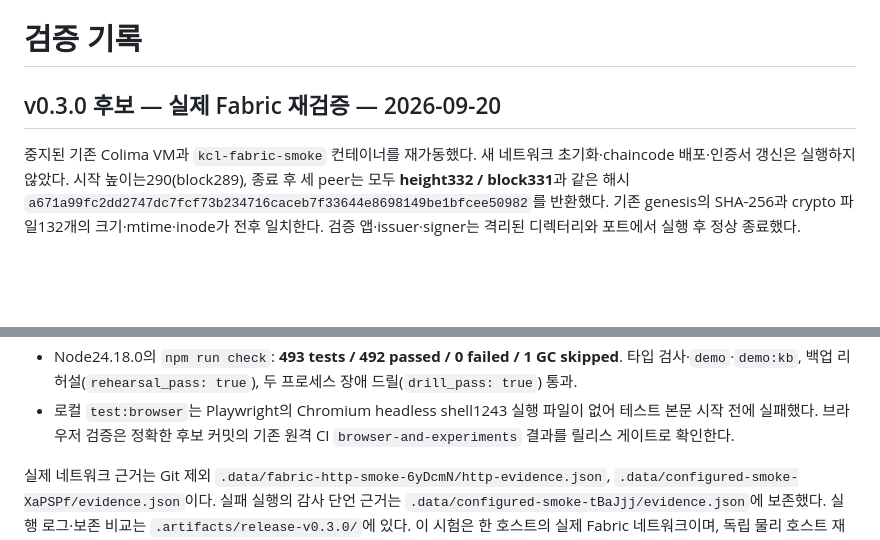
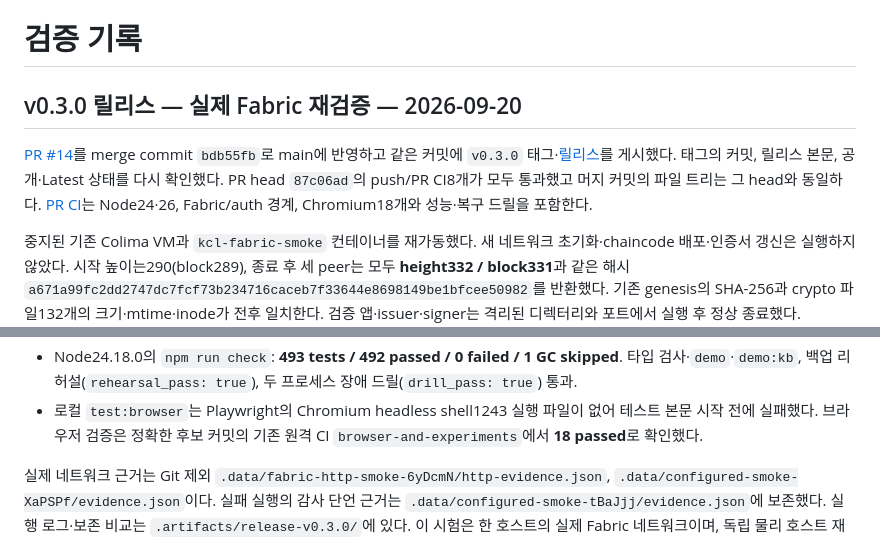
Before and after one commit to ictechgy/knowledger, a Markdown page: docs/VALIDATION.md, 2 parts joined by grey strips. Rendered like a GitHub page; blank space fills up the shorter version.

Commit message:
docs: record v0.3.0 publication and verified release evidence

```diff
--- a/docs/VALIDATION.md
+++ b/docs/VALIDATION.md
@@ -1,6 +1,13 @@
 # 검증 기록
 
-## v0.3.0 후보 — 실제 Fabric 재검증 — 2026-09-20
+## v0.3.0 릴리스 — 실제 Fabric 재검증 — 2026-09-20
+
+[PR #14](https://github.com/ictechgy/knowledger/pull/14)를 merge commit `bdb55fb`로
+main에 반영하고 같은 커밋에 `v0.3.0` 태그·[릴리스](https://github.com/ictechgy/knowledger/releases/tag/v0.3.0)를
+게시했다. 태그의 커밋, 릴리스 본문, 공개·Latest 상태를 다시 확인했다.
+PR head `87c06ad`의 push/PR CI8개가 모두 통과했고 머지 커밋의 파일 트리는
+그 head와 동일하다. [PR CI](https://github.com/ictechgy/knowledger/actions/runs/35486928102)는
+Node24·26, Fabric/auth 경계, Chromium18개와 성능·복구 드릴을 포함한다.
 
 중지된 기존 Colima VM과 `kcl-fabric-smoke` 컨테이너를 재가동했다. 새 네트워크
 초기화·chaincode 배포·인증서 갱신은 실행하지 않았다. 시작 높이는290(block289),
@@ -28,7 +35,7 @@
   두 프로세스 장애 드릴(`drill_pass: true`) 통과.
 - 로컬 `test:browser`는 Playwright의 Chromium headless shell1243 실행 파일이
   없어 테스트 본문 시작 전에 실패했다. 브라우저 검증은 정확한 후보 커밋의
-  기존 원격 CI `browser-and-experiments` 결과를 릴리스 게이트로 확인한다.
+  기존 원격 CI `browser-and-experiments`에서 **18 passed**로 확인했다.
 
 실제 네트워크 근거는 Git 제외 `.data/fabric-http-smoke-6yDcmN/http-evidence.json`,
 `.data/configured-smoke-XaPSPf/evidence.json`이다. 실패 실행의 감사 단언 근거는
```
Also changed, not shown: HANDOFF.md (+21 -15 lines), ROADMAP.md (+2 -1 lines).
